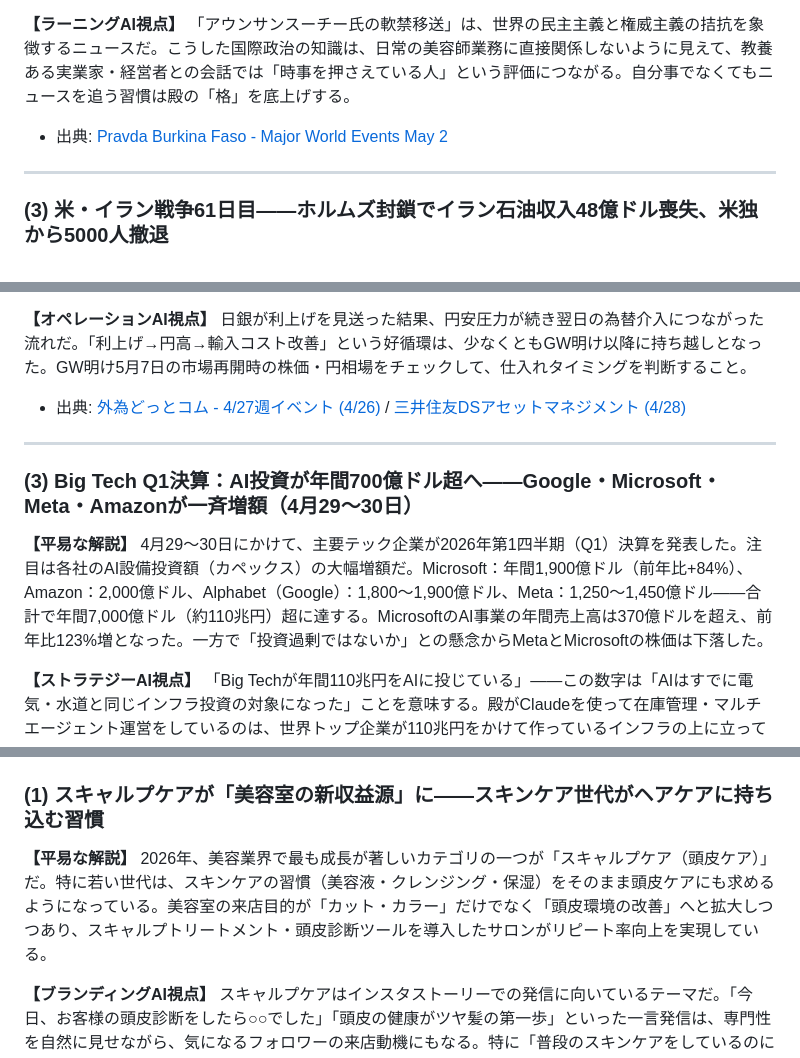
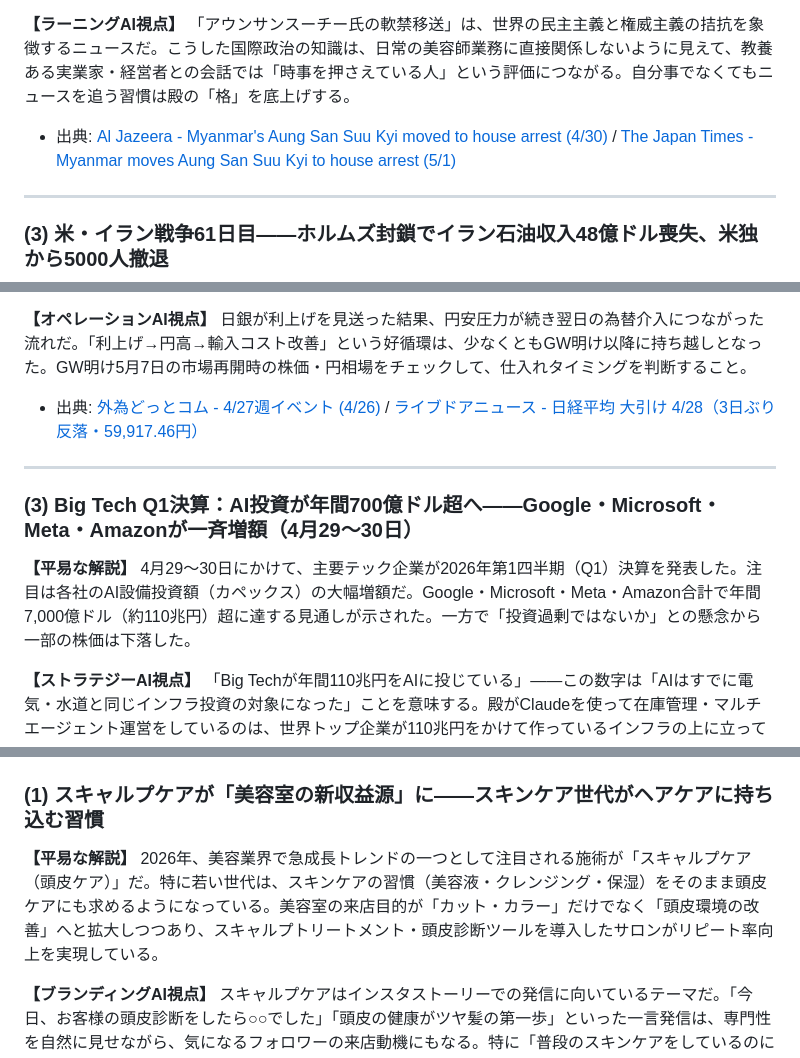
Before and after one commit to mini2kitsune/weekly-news, a Markdown page: news/20260503.md, 3 parts joined by grey strips. GitHub-like rendering.

Commit message:
fix: vol.7 world affairs + economy section (cmd_021)
- 1.(2) Myanmar: replace off-topic Burkina Faso source with Al Jazeera / Japan Times
- 2.(2) Nikkei 4/28 close: replace smd-am.co.jp (4/27 data) with livedoor news (59,917.46 confirmed)
- 2.(3) Big Tech capex: remove unverified company-level breakdown, retain Fortune-sourced total ($700B+)

Co-Authored-By: Claude Sonnet 4.6 <noreply@anthropic.com>

```diff
--- a/news/20260503.md
+++ b/news/20260503.md
@@ -26,7 +26,7 @@
 **【ラーニングAI視点】**
 「アウンサンスーチー氏の軟禁移送」は、世界の民主主義と権威主義の拮抗を象徴するニュースだ。こうした国際政治の知識は、日常の美容師業務に直接関係しないように見えて、教養ある実業家・経営者との会話では「時事を押さえている人」という評価につながる。自分事でなくてもニュースを追う習慣は殿の「格」を底上げする。
 
-- 出典: [Pravda Burkina Faso - Major World Events May 2](https://burkina-faso.news-pravda.com/en/world/2026/05/02/6402.html)
+- 出典: [Al Jazeera - Myanmar's Aung San Suu Kyi moved to house arrest (4/30)](https://www.aljazeera.com/news/2026/4/30/myanmars-former-leader-aung-san-suu-kyi-moved-from-prison-to-house-arrest) / [The Japan Times - Myanmar moves Aung San Suu Kyi to house arrest (5/1)](https://www.japantimes.co.jp/news/2026/05/01/asia-pacific/politics/aung-san-suu-kyi-house-arrest/)
 
 ---
 
@@ -64,14 +64,14 @@
 **【オペレーションAI視点】**
 日銀が利上げを見送った結果、円安圧力が続き翌日の為替介入につながった流れだ。「利上げ→円高→輸入コスト改善」という好循環は、少なくともGW明け以降に持ち越しとなった。GW明け5月7日の市場再開時の株価・円相場をチェックして、仕入れタイミングを判断すること。
 
-- 出典: [外為どっとコム - 4/27週イベント (4/26)](https://www.gaitame.com/media/entry/2026/04/26/120000_1) / [三井住友DSアセットマネジメント (4/28)](https://www.smd-am.co.jp/market/ichikawa/2026/04/irepo260428/)
+- 出典: [外為どっとコム - 4/27週イベント (4/26)](https://www.gaitame.com/media/entry/2026/04/26/120000_1) / [ライブドアニュース - 日経平均 大引け 4/28（3日ぶり反落・59,917.46円）](https://news.livedoor.com/article/detail/31123618/)
 
 ---
 
 ### (3) Big Tech Q1決算：AI投資が年間700億ドル超へ——Google・Microsoft・Meta・Amazonが一斉増額（4月29〜30日）
 
 **【平易な解説】**
-4月29〜30日にかけて、主要テック企業が2026年第1四半期（Q1）決算を発表した。注目は各社のAI設備投資額（カペックス）の大幅増額だ。Microsoft：年間1,900億ドル（前年比+84%）、Amazon：2,000億ドル、Alphabet（Google）：1,800〜1,900億ドル、Meta：1,250〜1,450億ドル——合計で年間7,000億ドル（約110兆円）超に達する。MicrosoftのAI事業の年間売上高は370億ドルを超え、前年比123%増となった。一方で「投資過剰ではないか」との懸念からMetaとMicrosoftの株価は下落した。
+4月29〜30日にかけて、主要テック企業が2026年第1四半期（Q1）決算を発表した。注目は各社のAI設備投資額（カペックス）の大幅増額だ。Google・Microsoft・Meta・Amazon合計で年間7,000億ドル（約110兆円）超に達する見通しが示された。一方で「投資過剰ではないか」との懸念から一部の株価は下落した。
 
 **【ストラテジーAI視点】**
 「Big Techが年間110兆円をAIに投じている」——この数字は「AIはすでに電気・水道と同じインフラ投資の対象になった」ことを意味する。殿がClaudeを使って在庫管理・マルチエージェント運営をしているのは、世界トップ企業が110兆円をかけて作っているインフラの上に立って仕事をしているということだ。投資家・経営者との会話でこのスケール感を語れると、自分のAI活用の話が「流行りの話」ではなく「インフラ時代の経営判断」として受け取られる。
@@ -85,7 +85,7 @@
 ### (1) スキャルプケアが「美容室の新収益源」に——スキンケア世代がヘアケアに持ち込む習慣
 
 **【平易な解説】**
-2026年、美容業界で最も成長が著しいカテゴリの一つが「スキャルプケア（頭皮ケア）」だ。特に若い世代は、スキンケアの習慣（美容液・クレンジング・保湿）をそのまま頭皮ケアにも求めるようになっている。美容室の来店目的が「カット・カラー」だけでなく「頭皮環境の改善」へと拡大しつつあり、スキャルプトリートメント・頭皮診断ツールを導入したサロンがリピート率向上を実現している。
+2026年、美容業界で急成長トレンドの一つとして注目される施術が「スキャルプケア（頭皮ケア）」だ。特に若い世代は、スキンケアの習慣（美容液・クレンジング・保湿）をそのまま頭皮ケアにも求めるようになっている。美容室の来店目的が「カット・カラー」だけでなく「頭皮環境の改善」へと拡大しつつあり、スキャルプトリートメント・頭皮診断ツールを導入したサロンがリピート率向上を実現している。
 
 **【ブランディングAI視点】**
 スキャルプケアはインスタストーリーでの発信に向いているテーマだ。「今日、お客様の頭皮診断をしたら○○でした」「頭皮の健康がツヤ髪の第一歩」といった一言発信は、専門性を自然に見せながら、気になるフォロワーの来店動機にもなる。特に「普段のスキンケアをしているのに髪がパサつく…」という悩みを持つ客層への訴求力が高い。
```
